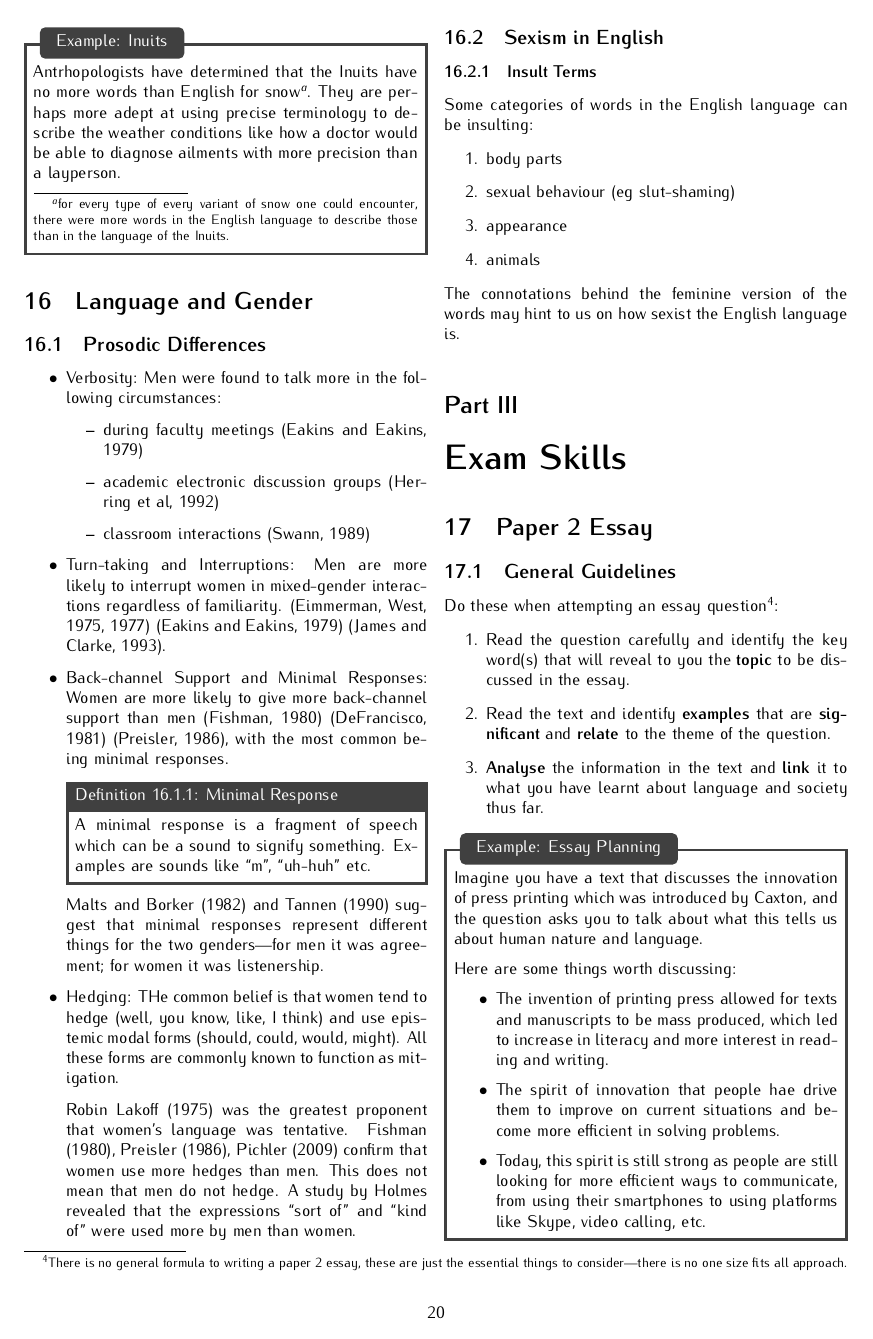
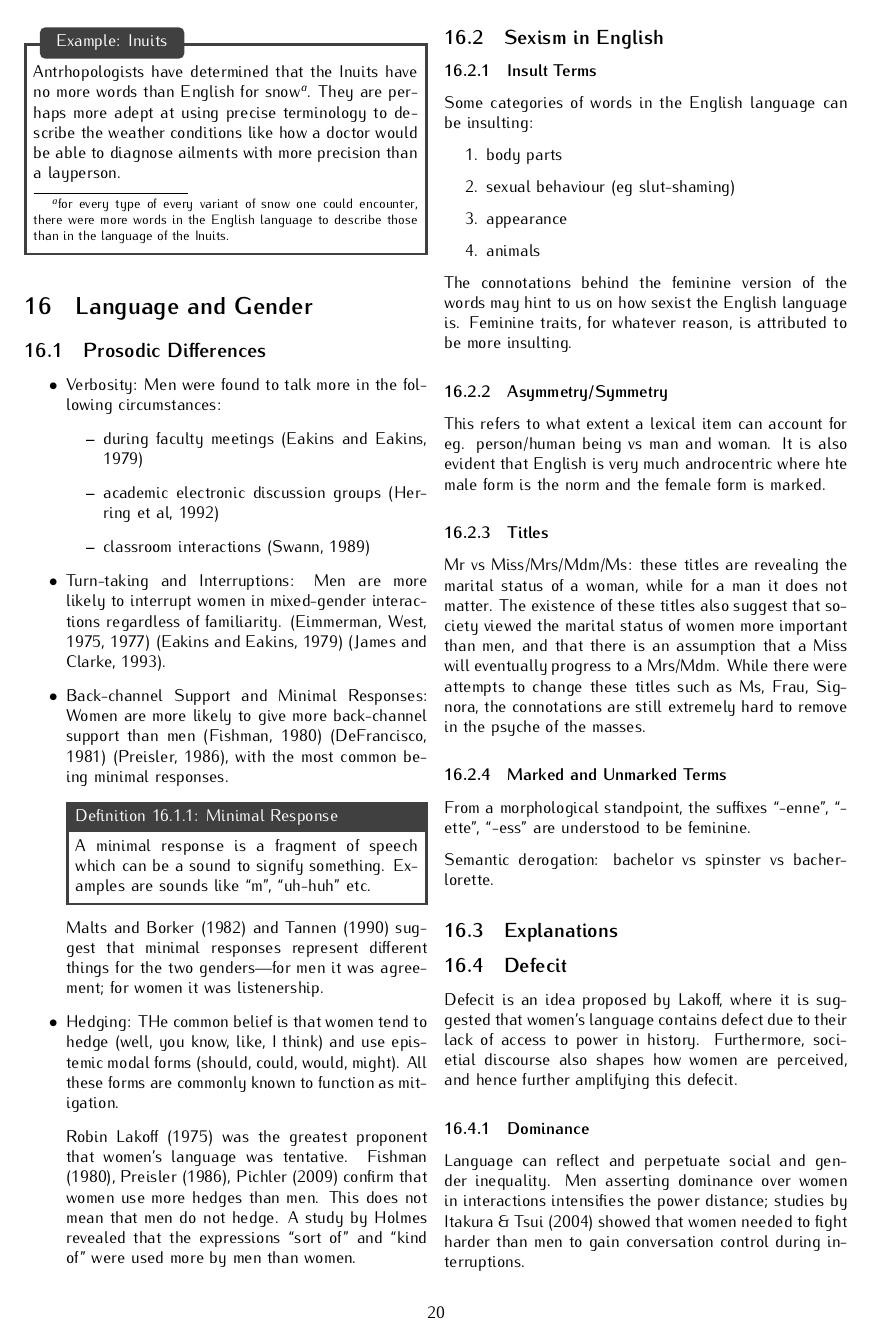
Before and after one commit to kangzhe-xyz/ELLnotes, a LaTeX paper (main.tex, which reads content/chapter210.tex): page 20 of 21. Compiled offline with pdfLaTeX.

Commit message:
gender complete

```diff
--- a/content/chapter210.tex
+++ b/content/chapter210.tex
@@ -25,5 +25,21 @@
                 \item appearance
                 \item animals
             \end{enumerate}
-            The connotations behind the feminine version of the words may hint to us on how sexist the English language is.
+            The connotations behind the feminine version of the words may hint to us on how sexist the English language is. Feminine traits, for whatever reason, is attributed to be more insulting.
 
+            \subsubsection{Asymmetry/Symmetry}
+            This refers to what extent a lexical item can account for eg. person/human being vs man and woman. It is also evident that English is very much androcentric where hte male form is the norm and the female form is marked.
+
+            \subsubsection{Titles}
+            Mr vs Miss/Mrs/Mdm/Ms: these titles are revealing the marital status of a woman, while for a man it does not matter. The existence of these titles also suggest that society viewed the marital status of women more important than men, and that there is an assumption that a Miss will eventually progress to a Mrs/Mdm. While there were attempts to change these titles such as Ms, Frau, Signora, the connotations are still extremely hard to remove in the psyche of the masses.
+
+            \subsubsection{Marked and Unmarked Terms}
+            From a morphological standpoint, the suffixes ``-enne'', ``-ette'', ``-ess'' are understood to be feminine. \par
+            Semantic derogation: bachelor vs spinster vs bacherlorette.
+
+        \subsection{Explanations}
+            \subsection{Defecit}
+            Defecit is an idea proposed by Lakoff, where it is suggested that women's language contains defect due to their lack of access to power in history. Furthermore, societial discourse also shapes how women are perceived, and hence further amplifying this defecit.
+
+            \subsubsection{Dominance}
+            Language can reflect and perpetuate social and gender inequality. Men asserting dominance over women in interactions intensifies the power distance; studies by Itakura \& Tsui (2004) showed that women needed to fight harder than men to gain conversation control during interruptions.
--- a/main.tex
+++ b/main.tex
@@ -1,4 +1,4 @@
-\documentclass[a4paper,10pt]{article}
+\documentclass[10pt]{article}
 \usepackage[a4paper,margin=0.75in]{geometry}
 \usepackage{amsmath}
 \usepackage{amsfonts}
@@ -16,6 +16,7 @@
 \usepackage{tabularx}
 \usepackage{parskip}
 \usepackage[mode=text]{siunitx}
+\usepackage{tipa}
 %\usepackage{hyperref}
 \usepackage{framed}
 \usepackage{gb4e}
```
Also changed, not shown: content/chapter210.tex (9 more changed lines).
